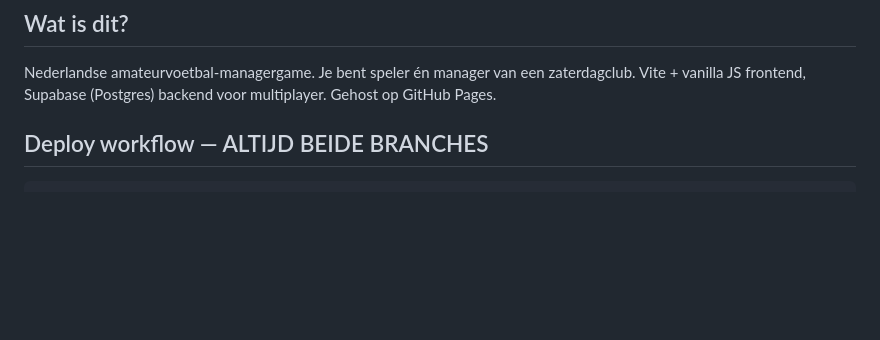
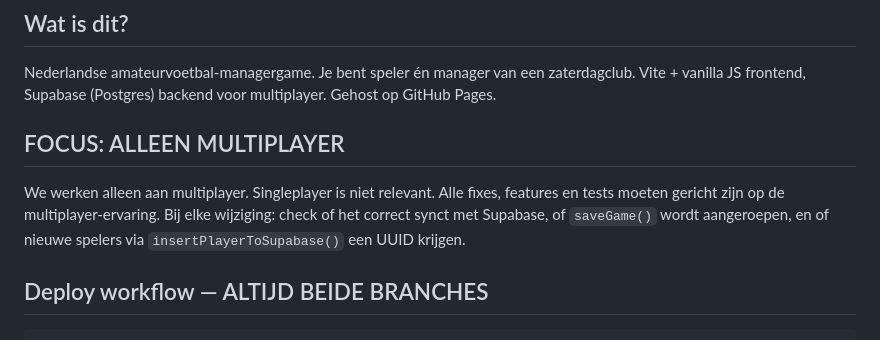
Before and after one commit to SingaporeCity/zaterdagvoetbal, a Markdown page: CLAUDE.md, the part around the change. Drawn GitHub-style; blank space fills up the shorter version.

Commit message:
CLAUDE.md: focus alleen multiplayer

````diff
--- a/CLAUDE.md
+++ b/CLAUDE.md
@@ -2,6 +2,9 @@
 
 ## Wat is dit?
 Nederlandse amateurvoetbal-managergame. Je bent speler én manager van een zaterdagclub. Vite + vanilla JS frontend, Supabase (Postgres) backend voor multiplayer. Gehost op GitHub Pages.
+
+## FOCUS: ALLEEN MULTIPLAYER
+We werken alleen aan multiplayer. Singleplayer is niet relevant. Alle fixes, features en tests moeten gericht zijn op de multiplayer-ervaring. Bij elke wijziging: check of het correct synct met Supabase, of `saveGame()` wordt aangeroepen, en of nieuwe spelers via `insertPlayerToSupabase()` een UUID krijgen.
 
 ## Deploy workflow — ALTIJD BEIDE BRANCHES
 ```bash
````
